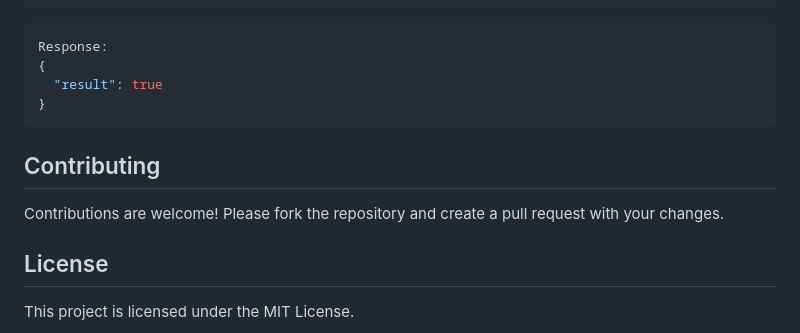
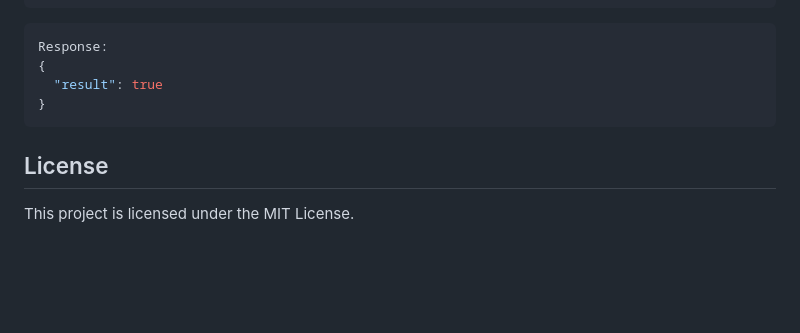
Before and after one commit to absara1am/RuleEngine, a Markdown page: README.md, the part around one of its changes. Drawn GitHub-style; blank space fills up the shorter version.

````diff
--- a/README.md
+++ b/README.md
@@ -230,8 +236,5 @@ Response:
 }
 ```
 
-## Contributing
-Contributions are welcome! Please fork the repository and create a pull request with your changes.
-
 ## License
 This project is licensed under the MIT License.
````
Also changed, not shown: other parts of README.md (+6 -0 lines).
